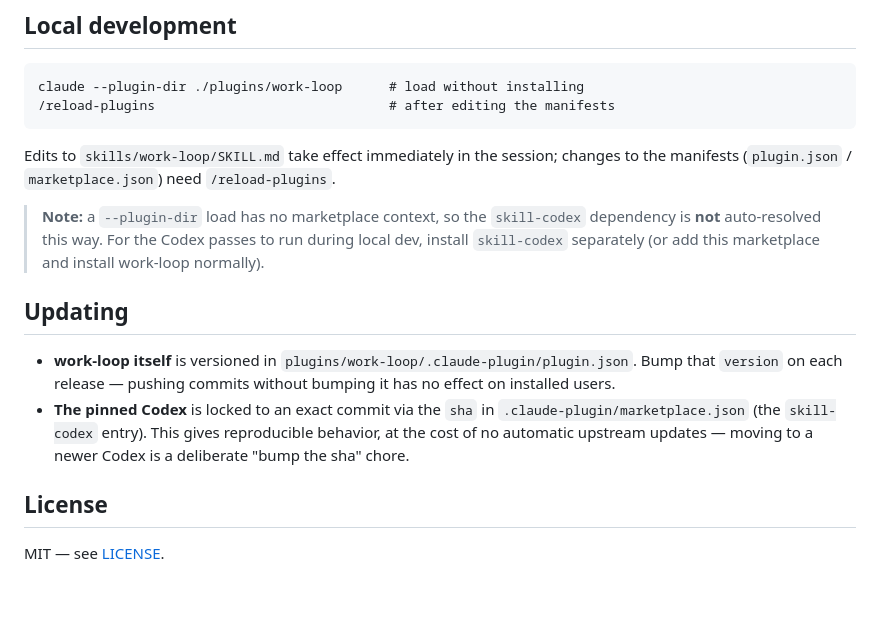
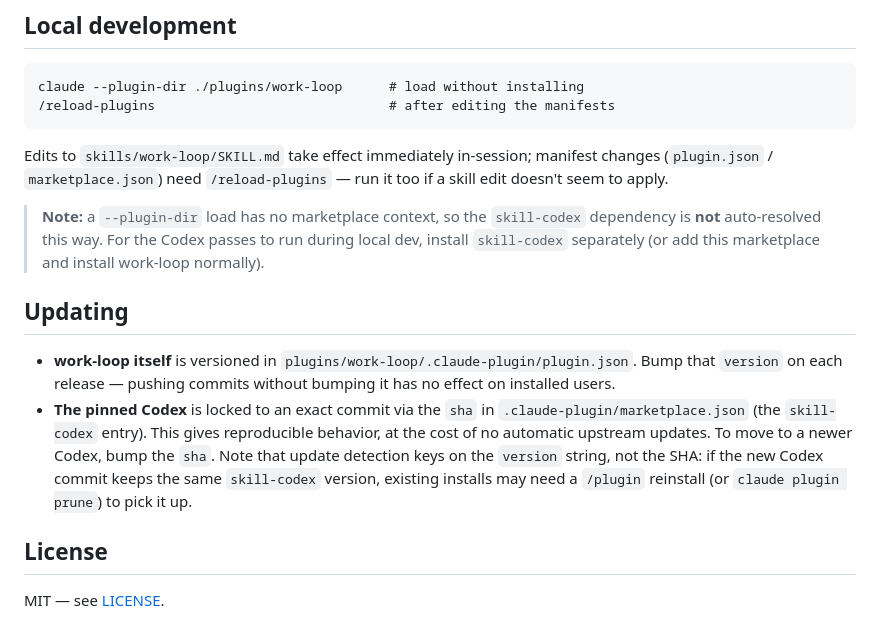
Before and after one commit to Jud/crew, a Markdown page: README.md, the part around the change. Drawn GitHub-style; blank space fills up the shorter version.

Commit message:
Address scaffold codex findings: README update/reload accuracy
- Soften the Codex-update note: update detection keys on the version string,
  not the pinned SHA, so a same-version sha repin may need a reinstall/prune
  to reach existing installs (don't over-promise 'just bump the sha').
- Add a /reload-plugins fallback to the local-dev note for cases where a skill
  edit isn't live-picked-up.

Co-Authored-By: Claude Opus 4.8 (1M context) <noreply@anthropic.com>

````diff
--- a/README.md
+++ b/README.md
@@ -70,9 +70,9 @@ claude --plugin-dir ./plugins/work-loop      # load without installing
 /reload-plugins                              # after editing the manifests
 ```
 
-Edits to `skills/work-loop/SKILL.md` take effect immediately in the session;
-changes to the manifests (`plugin.json` / `marketplace.json`) need
-`/reload-plugins`.
+Edits to `skills/work-loop/SKILL.md` take effect immediately in-session;
+manifest changes (`plugin.json` / `marketplace.json`) need `/reload-plugins`
+— run it too if a skill edit doesn't seem to apply.
 
 > **Note:** a `--plugin-dir` load has no marketplace context, so the
 > `skill-codex` dependency is **not** auto-resolved this way. For the Codex
@@ -86,8 +86,11 @@ changes to the manifests (`plugin.json` / `marketplace.json`) need
   no effect on installed users.
 - **The pinned Codex** is locked to an exact commit via the `sha` in
   `.claude-plugin/marketplace.json` (the `skill-codex` entry). This gives
-  reproducible behavior, at the cost of no automatic upstream updates — moving
-  to a newer Codex is a deliberate "bump the sha" chore.
+  reproducible behavior, at the cost of no automatic upstream updates. To move
+  to a newer Codex, bump the `sha`. Note that update detection keys on the
+  `version` string, not the SHA: if the new Codex commit keeps the same
+  `skill-codex` version, existing installs may need a `/plugin` reinstall (or
+  `claude plugin prune`) to pick it up.
 
 ## License
 
````
